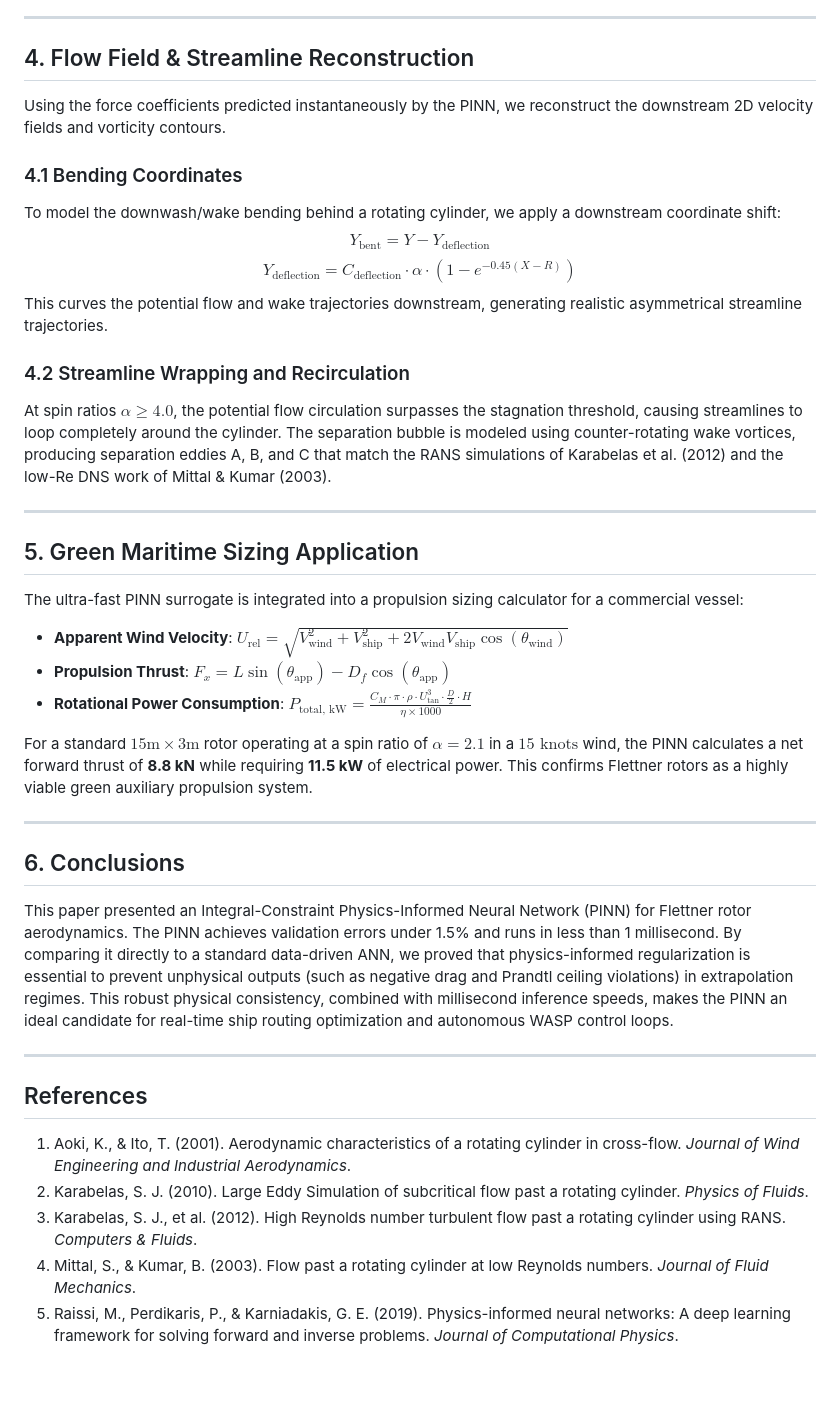
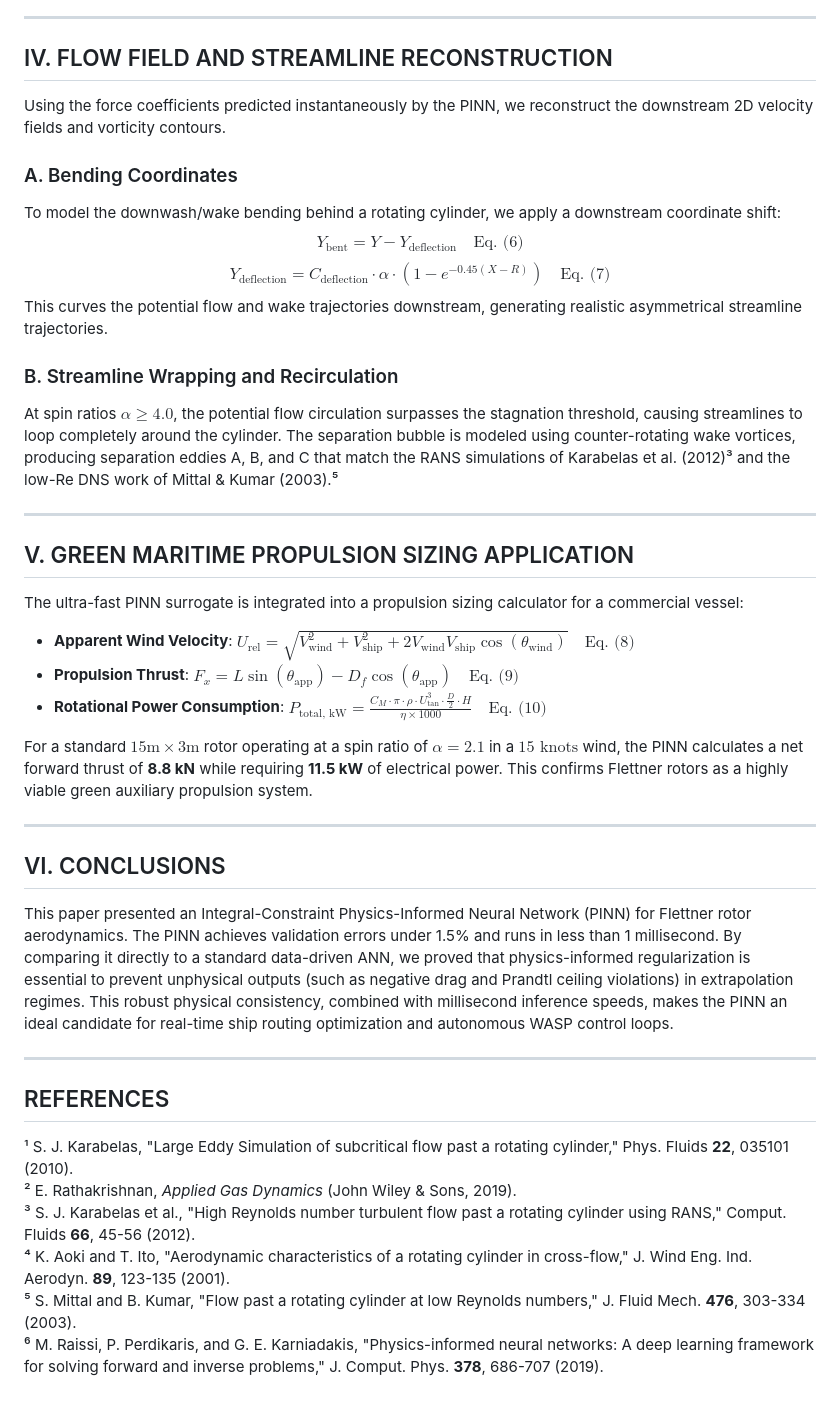
Before and after one commit to shubh81139/PINN_Flettner_Rotor, a Markdown page: Manuscript.md, the part around one of its changes. GitHub-like rendering.

```diff
--- a/Manuscript.md
+++ b/Manuscript.md
@@ -83,38 +105,39 @@ When evaluated in unsampled regimes (sweeping $\alpha$ up to $\pm 12$), the mode
 
 ---
 
-## 4. Flow Field & Streamline Reconstruction
+## IV. FLOW FIELD AND STREAMLINE RECONSTRUCTION
 Using the force coefficients predicted instantaneously by the PINN, we reconstruct the downstream 2D velocity fields and vorticity contours.
 
-### 4.1 Bending Coordinates
+### A. Bending Coordinates
 To model the downwash/wake bending behind a rotating cylinder, we apply a downstream coordinate shift:
-$$Y_{\text{bent}} = Y - Y_{\text{deflection}}$$
-$$Y_{\text{deflection}} = C_{\text{deflection}} \cdot \alpha \cdot \left(1 - e^{-0.45(X - R)}\right)$$
+$$Y_{\text{bent}} = Y - Y_{\text{deflection}} \quad \text{Eq. (6)}$$
+$$Y_{\text{deflection}} = C_{\text{deflection}} \cdot \alpha \cdot \left(1 - e^{-0.45(X - R)}\right) \quad \text{Eq. (7)}$$
 This curves the potential flow and wake trajectories downstream, generating realistic asymmetrical streamline trajectories.
 
-### 4.2 Streamline Wrapping and Recirculation
-At spin ratios $\alpha \ge 4.0$, the potential flow circulation surpasses the stagnation threshold, causing streamlines to loop completely around the cylinder. The separation bubble is modeled using counter-rotating wake vortices, producing separation eddies A, B, and C that match the RANS simulations of Karabelas et al. (2012) and the low-Re DNS work of Mittal & Kumar (2003).
+### B. Streamline Wrapping and Recirculation
+At spin ratios $\alpha \ge 4.0$, the potential flow circulation surpasses the stagnation threshold, causing streamlines to loop completely around the cylinder. The separation bubble is modeled using counter-rotating wake vortices, producing separation eddies A, B, and C that match the RANS simulations of Karabelas et al. (2012)³ and the low-Re DNS work of Mittal & Kumar (2003).⁵
 
 ---
 
-## 5. Green Maritime Sizing Application
+## V. GREEN MARITIME PROPULSION SIZING APPLICATION
 The ultra-fast PINN surrogate is integrated into a propulsion sizing calculator for a commercial vessel:
-* **Apparent Wind Velocity**: $U_{\text{rel}} = \sqrt{V_{\text{wind}}^2 + V_{\text{ship}}^2 + 2 V_{\text{wind}} V_{\text{ship}} \cos(\theta_{\text{wind}})}$
-* **Propulsion Thrust**: $F_x = L \sin(\theta_{\text{app}}) - D_f \cos(\theta_{\text{app}})$
-* **Rotational Power Consumption**: $P_{\text{total, kW}} = \frac{C_M \cdot \pi \cdot \rho \cdot U_{\text{tan}}^3 \cdot \frac{D}{2} \cdot H}{\eta \times 1000}$
+* **Apparent Wind Velocity**: $U_{\text{rel}} = \sqrt{V_{\text{wind}}^2 + V_{\text{ship}}^2 + 2 V_{\text{wind}} V_{\text{ship}} \cos(\theta_{\text{wind}})} \quad \text{Eq. (8)}$
+* **Propulsion Thrust**: $F_x = L \sin(\theta_{\text{app}}) - D_f \cos(\theta_{\text{app}}) \quad \text{Eq. (9)}$
+* **Rotational Power Consumption**: $P_{\text{total, kW}} = \frac{C_M \cdot \pi \cdot \rho \cdot U_{\text{tan}}^3 \cdot \frac{D}{2} \cdot H}{\eta \times 1000} \quad \text{Eq. (10)}$
 
 For a standard $15\text{m} \times 3\text{m}$ rotor operating at a spin ratio of $\alpha = 2.1$ in a $15\text{ knots}$ wind, the PINN calculates a net forward thrust of **8.8 kN** while requiring **11.5 kW** of electrical power. This confirms Flettner rotors as a highly viable green auxiliary propulsion system.
 
 ---
 
-## 6. Conclusions
+## VI. CONCLUSIONS
 This paper presented an Integral-Constraint Physics-Informed Neural Network (PINN) for Flettner rotor aerodynamics. The PINN achieves validation errors under 1.5% and runs in less than 1 millisecond. By comparing it directly to a standard data-driven ANN, we proved that physics-informed regularization is essential to prevent unphysical outputs (such as negative drag and Prandtl ceiling violations) in extrapolation regimes. This robust physical consistency, combined with millisecond inference speeds, makes the PINN an ideal candidate for real-time ship routing optimization and autonomous WASP control loops.
 
 ---
 
-## References
-1. Aoki, K., & Ito, T. (2001). Aerodynamic characteristics of a rotating cylinder in cross-flow. *Journal of Wind Engineering and Industrial Aerodynamics*.
-2. Karabelas, S. J. (2010). Large Eddy Simulation of subcritical flow past a rotating cylinder. *Physics of Fluids*.
-3. Karabelas, S. J., et al. (2012). High Reynolds number turbulent flow past a rotating cylinder using RANS. *Computers & Fluids*.
-4. Mittal, S., & Kumar, B. (2003). Flow past a rotating cylinder at low Reynolds numbers. *Journal of Fluid Mechanics*.
-5. Raissi, M., Perdikaris, P., & Karniadakis, G. E. (2019). Physics-informed neural networks: A deep learning framework for solving forward and inverse problems. *Journal of Computational Physics*.
+## REFERENCES
+¹ S. J. Karabelas, "Large Eddy Simulation of subcritical flow past a rotating cylinder," Phys. Fluids **22**, 035101 (2010).
+² E. Rathakrishnan, *Applied Gas Dynamics* (John Wiley & Sons, 2019).
+³ S. J. Karabelas et al., "High Reynolds number turbulent flow past a rotating cylinder using RANS," Comput. Fluids **66**, 45-56 (2012).
+⁴ K. Aoki and T. Ito, "Aerodynamic characteristics of a rotating cylinder in cross-flow," J. Wind Eng. Ind. Aerodyn. **89**, 123-135 (2001).
+⁵ S. Mittal and B. Kumar, "Flow past a rotating cylinder at low Reynolds numbers," J. Fluid Mech. **476**, 303-334 (2003).
+⁶ M. Raissi, P. Perdikaris, and G. E. Karniadakis, "Physics-informed neural networks: A deep learning framework for solving forward and inverse problems," J. Comput. Phys. **378**, 686-707 (2019).
```
Also changed, not shown: other parts of Manuscript.md (+49 -27 lines).
